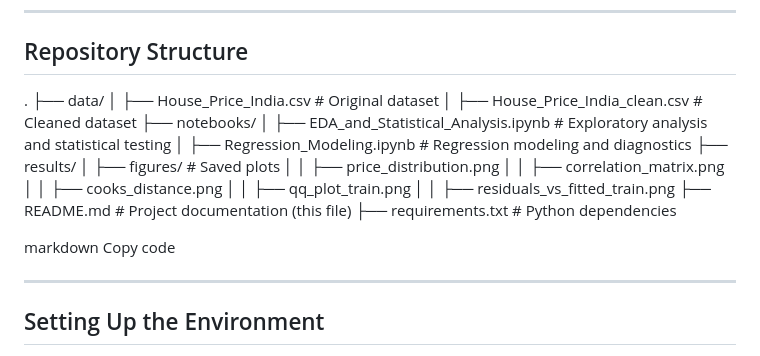
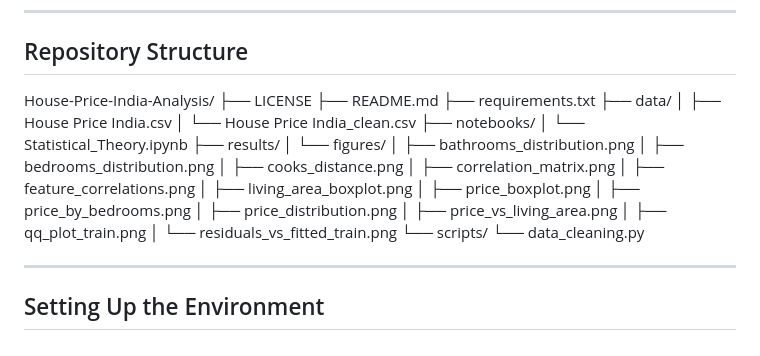
Before and after one commit to OriLipper/statistical-theory, a Markdown page: README.md, the part around the change. Rendered like a GitHub page.

```diff
--- a/README.md
+++ b/README.md
@@ -153,10 +153,31 @@ The model explains 63% of the variability in house prices and performs reasonabl
 
 ## Repository Structure
 
-. ├── data/ │ ├── House_Price_India.csv # Original dataset │ ├── House_Price_India_clean.csv # Cleaned dataset ├── notebooks/ │ ├── EDA_and_Statistical_Analysis.ipynb # Exploratory analysis and statistical testing │ ├── Regression_Modeling.ipynb # Regression modeling and diagnostics ├── results/ │ ├── figures/ # Saved plots │ │ ├── price_distribution.png │ │ ├── correlation_matrix.png │ │ ├── cooks_distance.png │ │ ├── qq_plot_train.png │ │ ├── residuals_vs_fitted_train.png ├── README.md # Project documentation (this file) ├── requirements.txt # Python dependencies
-
-markdown
-Copy code
+House-Price-India-Analysis/
+├── LICENSE
+├── README.md
+├── requirements.txt
+├── data/
+│   ├── House Price India.csv
+│   └── House Price India_clean.csv
+├── notebooks/
+│   └── Statistical_Theory.ipynb
+├── results/
+│   └── figures/
+│       ├── bathrooms_distribution.png
+│       ├── bedrooms_distribution.png
+│       ├── cooks_distance.png
+│       ├── correlation_matrix.png
+│       ├── feature_correlations.png
+│       ├── living_area_boxplot.png
+│       ├── price_boxplot.png
+│       ├── price_by_bedrooms.png
+│       ├── price_distribution.png
+│       ├── price_vs_living_area.png
+│       ├── qq_plot_train.png
+│       └── residuals_vs_fitted_train.png
+└── scripts/
+    └── data_cleaning.py
 
 ---
 
```
